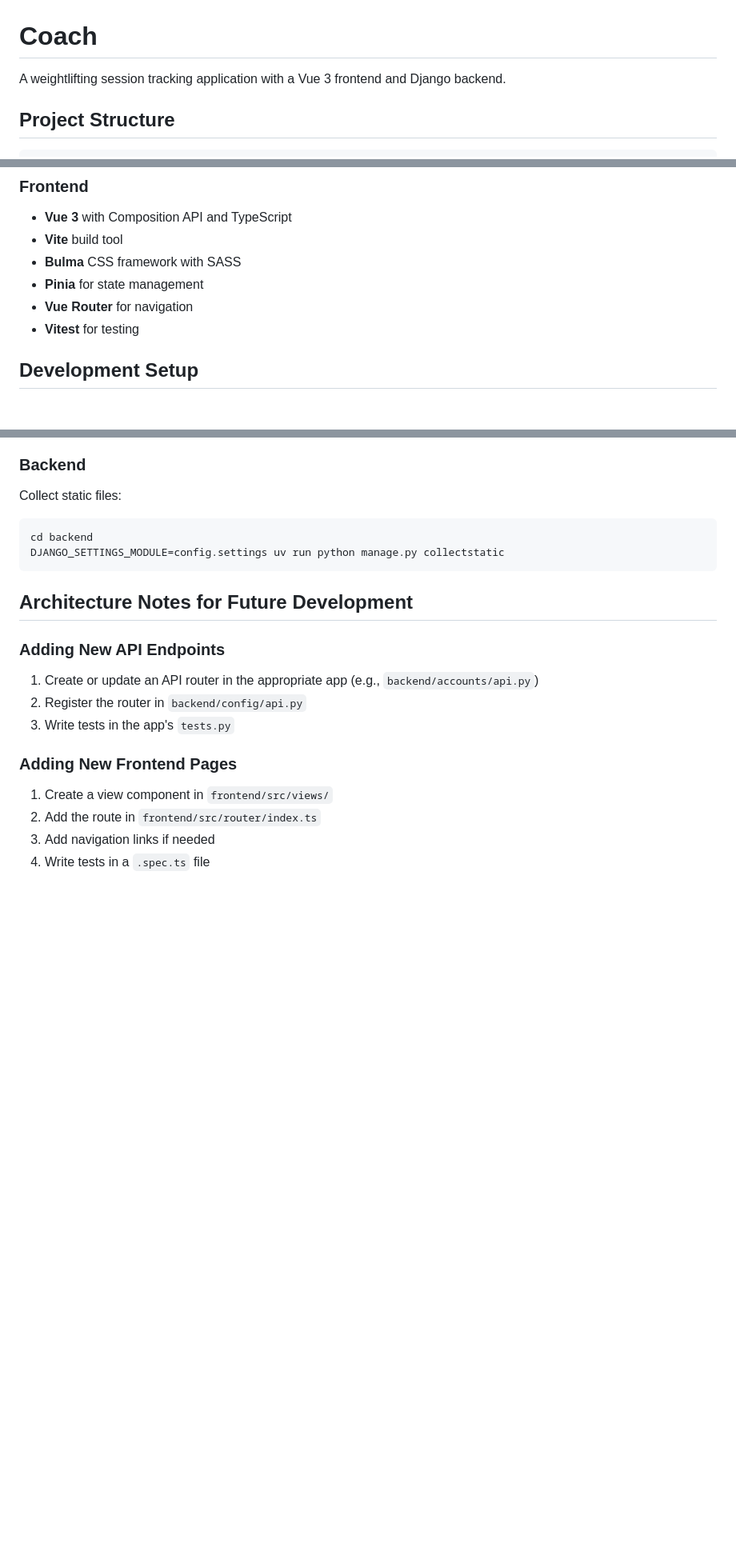
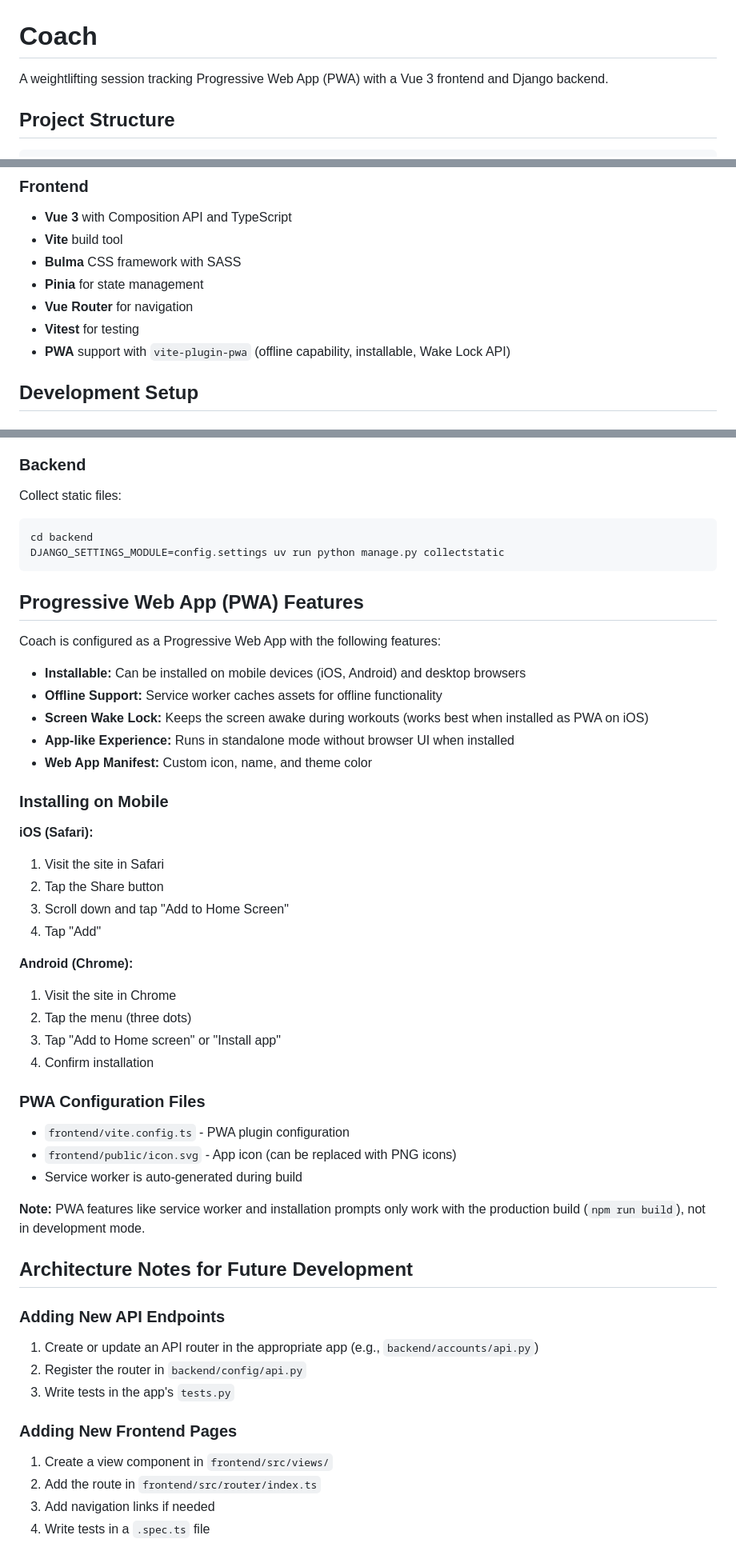
Before and after one commit to jbaldivieso/coach, a Markdown page: README.md, 3 parts joined by grey strips. Shown at 80% size. Rendered like a GitHub page; blank space fills up the shorter version.

````diff
--- a/README.md
+++ b/README.md
@@ -1,6 +1,6 @@
 # Coach
 
-A weightlifting session tracking application with a Vue 3 frontend and Django backend.
+A weightlifting session tracking Progressive Web App (PWA) with a Vue 3 frontend and Django backend.
 
 ## Project Structure
 
@@ -38,6 +38,7 @@ coach/
 - **Pinia** for state management
 - **Vue Router** for navigation
 - **Vitest** for testing
+- **PWA** support with `vite-plugin-pwa` (offline capability, installable, Wake Lock API)
 
 ## Development Setup
 
@@ -152,6 +179,38 @@ cd backend
 DJANGO_SETTINGS_MODULE=config.settings uv run python manage.py collectstatic
 ```
 
+## Progressive Web App (PWA) Features
+
+Coach is configured as a Progressive Web App with the following features:
+
+- **Installable:** Can be installed on mobile devices (iOS, Android) and desktop browsers
+- **Offline Support:** Service worker caches assets for offline functionality
+- **Screen Wake Lock:** Keeps the screen awake during workouts (works best when installed as PWA on iOS)
+- **App-like Experience:** Runs in standalone mode without browser UI when installed
+- **Web App Manifest:** Custom icon, name, and theme color
+
+### Installing on Mobile
+
+**iOS (Safari):**
+1. Visit the site in Safari
+2. Tap the Share button
+3. Scroll down and tap "Add to Home Screen"
+4. Tap "Add"
+
+**Android (Chrome):**
+1. Visit the site in Chrome
+2. Tap the menu (three dots)
+3. Tap "Add to Home screen" or "Install app"
+4. Confirm installation
+
+### PWA Configuration Files
+
+- `frontend/vite.config.ts` - PWA plugin configuration
+- `frontend/public/icon.svg` - App icon (can be replaced with PNG icons)
+- Service worker is auto-generated during build
+
+**Note:** PWA features like service worker and installation prompts only work with the production build (`npm run build`), not in development mode.
+
 ## Architecture Notes for Future Development
 
 ### Adding New API Endpoints
````
Also changed, not shown: other parts of README.md (+30 -4 lines).
